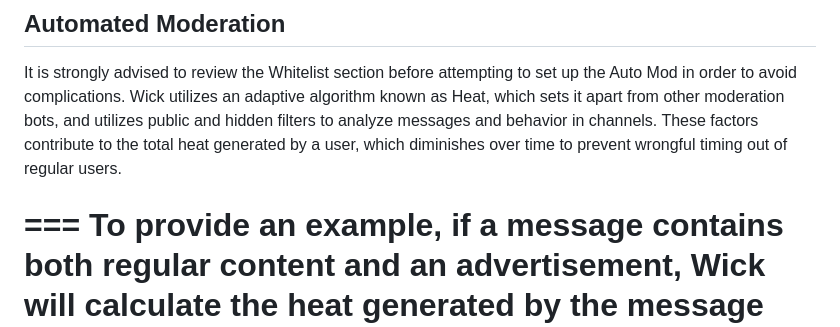
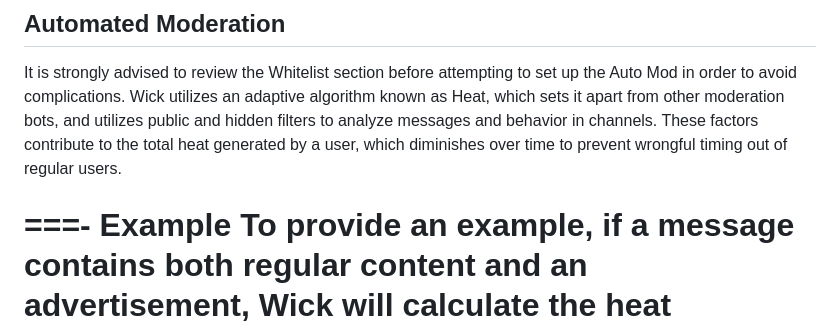
Before and after one commit to writtenmaterial/wick, a Markdown page: setup.md, the part around the change. Drawn GitHub-style.

```diff
--- a/setup.md
+++ b/setup.md
@@ -75,7 +75,7 @@ In addition to the above, you have the option to whitelist permit roles (i.e., s
 ## Automated Moderation
 It is strongly advised to review the Whitelist section before attempting to set up the Auto Mod in order to avoid complications. Wick utilizes an adaptive algorithm known as Heat, which sets it apart from other moderation bots, and utilizes public and hidden filters to analyze messages and behavior in channels. These factors contribute to the total heat generated by a user, which diminishes over time to prevent wrongful timing out of regular users.
 
-===
+===- Example
 To provide an example, if a message contains both regular content and an advertisement, Wick will calculate the heat generated by the message based on various factors, such as the type of message and the presence of emojis. The Auto Mod will then be triggered if the heat generated exceeds a certain threshold.
 ===
 
```
